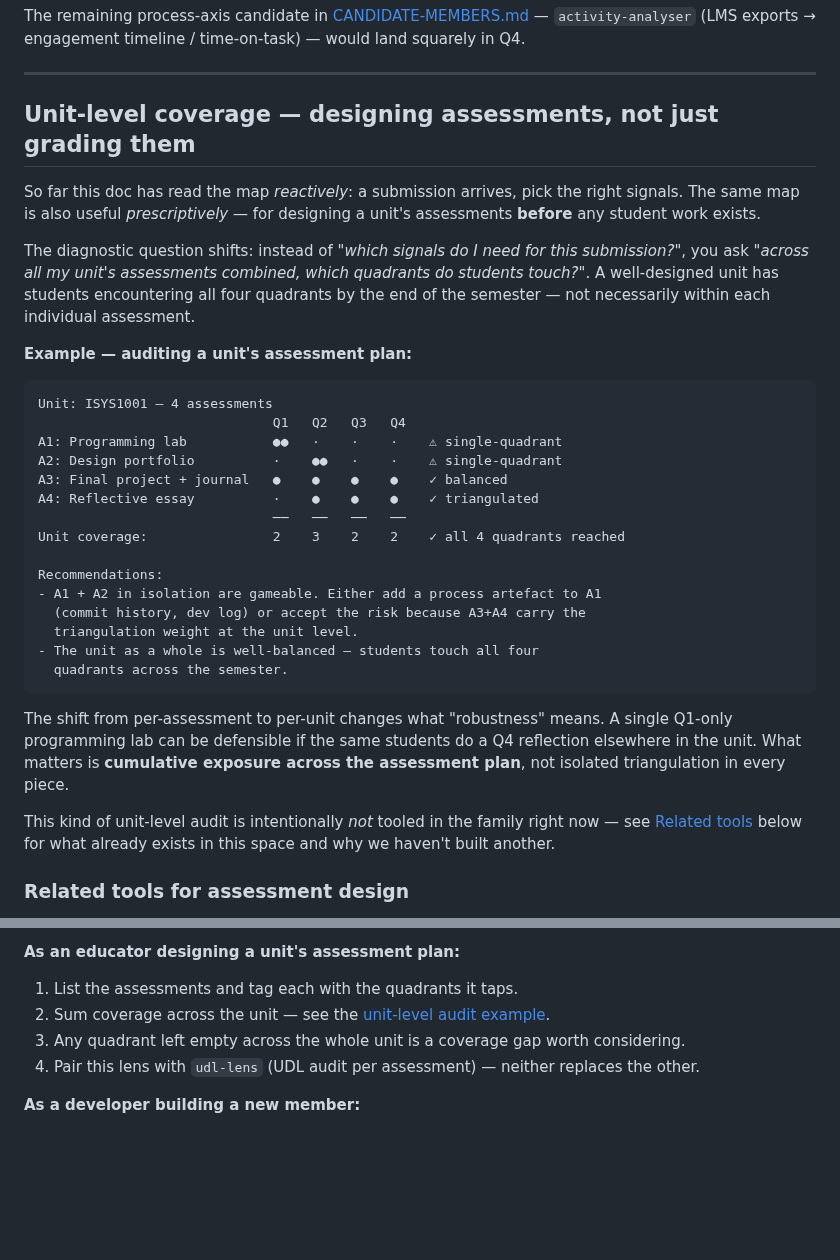
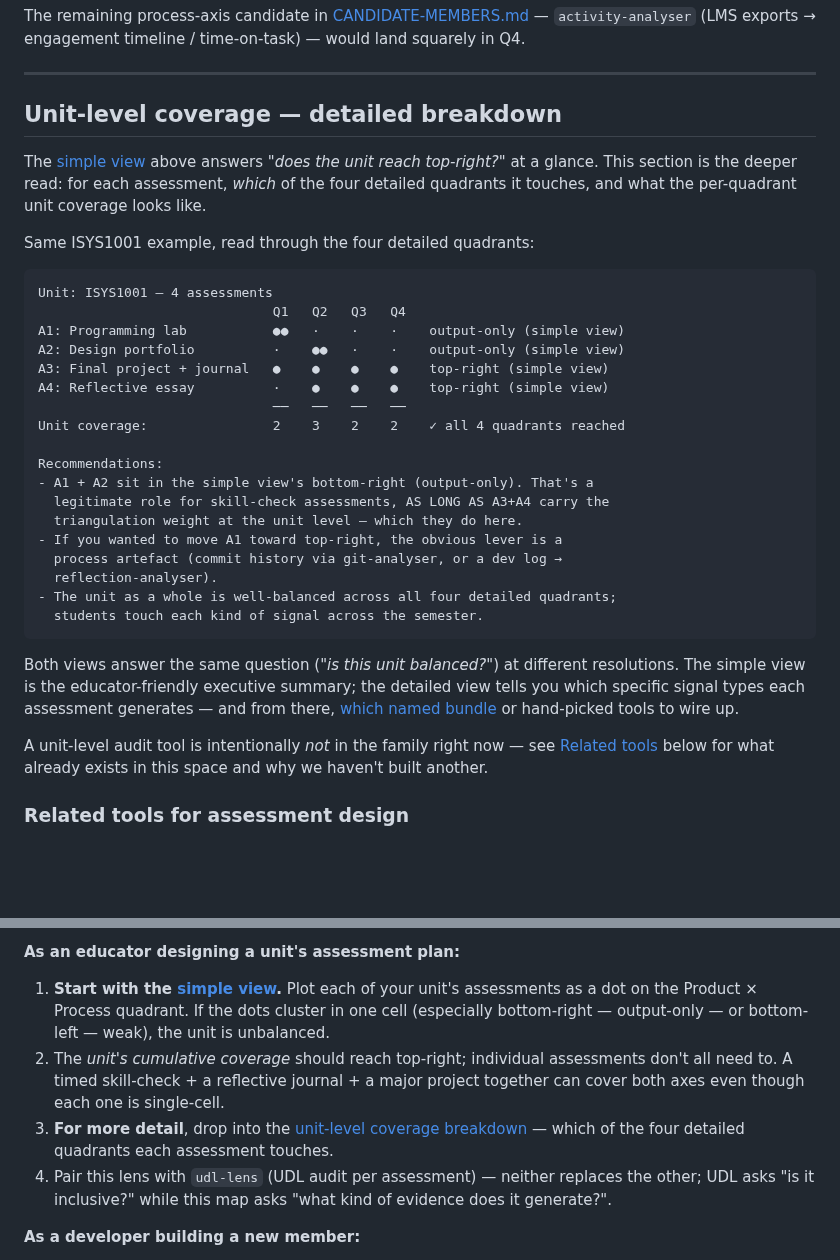
Before and after one commit to michael-borck/lens-analysers, a Markdown page: docs/ASSESSMENT-MAP.md, 2 parts joined by grey strips. GitHub-like rendering; blank space fills up the shorter version.

````diff
--- a/docs/ASSESSMENT-MAP.md
+++ b/docs/ASSESSMENT-MAP.md
@@ -304,48 +405,45 @@ exports → engagement timeline / time-on-task) — would land squarely in Q4.
 
 ---
 
-## Unit-level coverage — designing assessments, not just grading them
+## Unit-level coverage — detailed breakdown
 
-So far this doc has read the map *reactively*: a submission arrives, pick
-the right signals. The same map is also useful *prescriptively* — for
-designing a unit's assessments **before** any student work exists.
+The [simple view](#the-simple-view--product--process) above answers
+*"does the unit reach top-right?"* at a glance. This section is the
+deeper read: for each assessment, *which* of the four detailed quadrants
+it touches, and what the per-quadrant unit coverage looks like.
 
-The diagnostic question shifts: instead of *"which signals do I need for
-this submission?"*, you ask *"across all my unit's assessments combined,
-which quadrants do students touch?"*. A well-designed unit has students
-encountering all four quadrants by the end of the semester — not
-necessarily within each individual assessment.
-
-**Example — auditing a unit's assessment plan:**
+Same ISYS1001 example, read through the four detailed quadrants:
 
 ```
 Unit: ISYS1001 — 4 assessments
                               Q1   Q2   Q3   Q4
-A1: Programming lab           ●●   ·    ·    ·    ⚠ single-quadrant
-A2: Design portfolio          ·    ●●   ·    ·    ⚠ single-quadrant
-A3: Final project + journal   ●    ●    ●    ●    ✓ balanced
-A4: Reflective essay          ·    ●    ●    ●    ✓ triangulated
+A1: Programming lab           ●●   ·    ·    ·    output-only (simple view)
+A2: Design portfolio          ·    ●●   ·    ·    output-only (simple view)
+A3: Final project + journal   ●    ●    ●    ●    top-right (simple view)
+A4: Reflective essay          ·    ●    ●    ●    top-right (simple view)
                               ──   ──   ──   ──
 Unit coverage:                2    3    2    2    ✓ all 4 quadrants reached
 
 Recommendations:
-- A1 + A2 in isolation are gameable. Either add a process artefact to A1
-  (commit history, dev log) or accept the risk because A3+A4 carry the
-  triangulation weight at the unit level.
-- The unit as a whole is well-balanced — students touch all four
-  quadrants across the semester.
+- A1 + A2 sit in the simple view's bottom-right (output-only). That's a
+  legitimate role for skill-check assessments, AS LONG AS A3+A4 carry the
+  triangulation weight at the unit level — which they do here.
+- If you wanted to move A1 toward top-right, the obvious lever is a
+  process artefact (commit history via git-analyser, or a dev log →
+  reflection-analyser).
+- The unit as a whole is well-balanced across all four detailed quadrants;
+  students touch each kind of signal across the semester.
 ```
 
-The shift from per-assessment to per-unit changes what "robustness" means.
-A single Q1-only programming lab can be defensible if the same students
-do a Q4 reflection elsewhere in the unit. What matters is **cumulative
-exposure across the assessment plan**, not isolated triangulation in every
-piece.
+Both views answer the same question (*"is this unit balanced?"*) at
+different resolutions. The simple view is the educator-friendly executive
+summary; the detailed view tells you which specific signal types each
+assessment generates — and from there, [which named bundle](#bundles--first-class-presets)
+or hand-picked tools to wire up.
 
-This kind of unit-level audit is intentionally *not* tooled in the family
-right now — see [Related tools](#related-tools-for-assessment-design)
-below for what already exists in this space and why we haven't built
-another.
+A unit-level audit tool is intentionally *not* in the family right now —
+see [Related tools](#related-tools-for-assessment-design) below for what
+already exists in this space and why we haven't built another.
 
 ### Related tools for assessment design
 
@@ -388,13 +486,19 @@ audience, same input format) rather than a standalone build.
 
 **As an educator designing a unit's assessment plan:**
 
-1. List the assessments and tag each with the quadrants it taps.
-2. Sum coverage across the unit — see the
-   [unit-level audit example](#unit-level-coverage--designing-assessments-not-just-grading-them).
-3. Any quadrant left empty across the whole unit is a coverage gap worth
-   considering.
+1. **Start with the [simple view](#the-simple-view--product--process).**
+   Plot each of your unit's assessments as a dot on the Product × Process
+   quadrant. If the dots cluster in one cell (especially bottom-right —
+   output-only — or bottom-left — weak), the unit is unbalanced.
+2. The *unit's cumulative coverage* should reach top-right; individual
+   assessments don't all need to. A timed skill-check + a reflective
+   journal + a major project together can cover both axes even though
+   each one is single-cell.
+3. **For more detail**, drop into the [unit-level coverage breakdown](#unit-level-coverage--detailed-breakdown)
+   — which of the four detailed quadrants each assessment touches.
 4. Pair this lens with `udl-lens` (UDL audit per assessment) — neither
-   replaces the other.
+   replaces the other; UDL asks "is it inclusive?" while this map asks
+   "what kind of evidence does it generate?".
 
 **As a developer building a new member:**
 
````
Also changed, not shown: other parts of docs/ASSESSMENT-MAP.md (+102 -1 lines).
